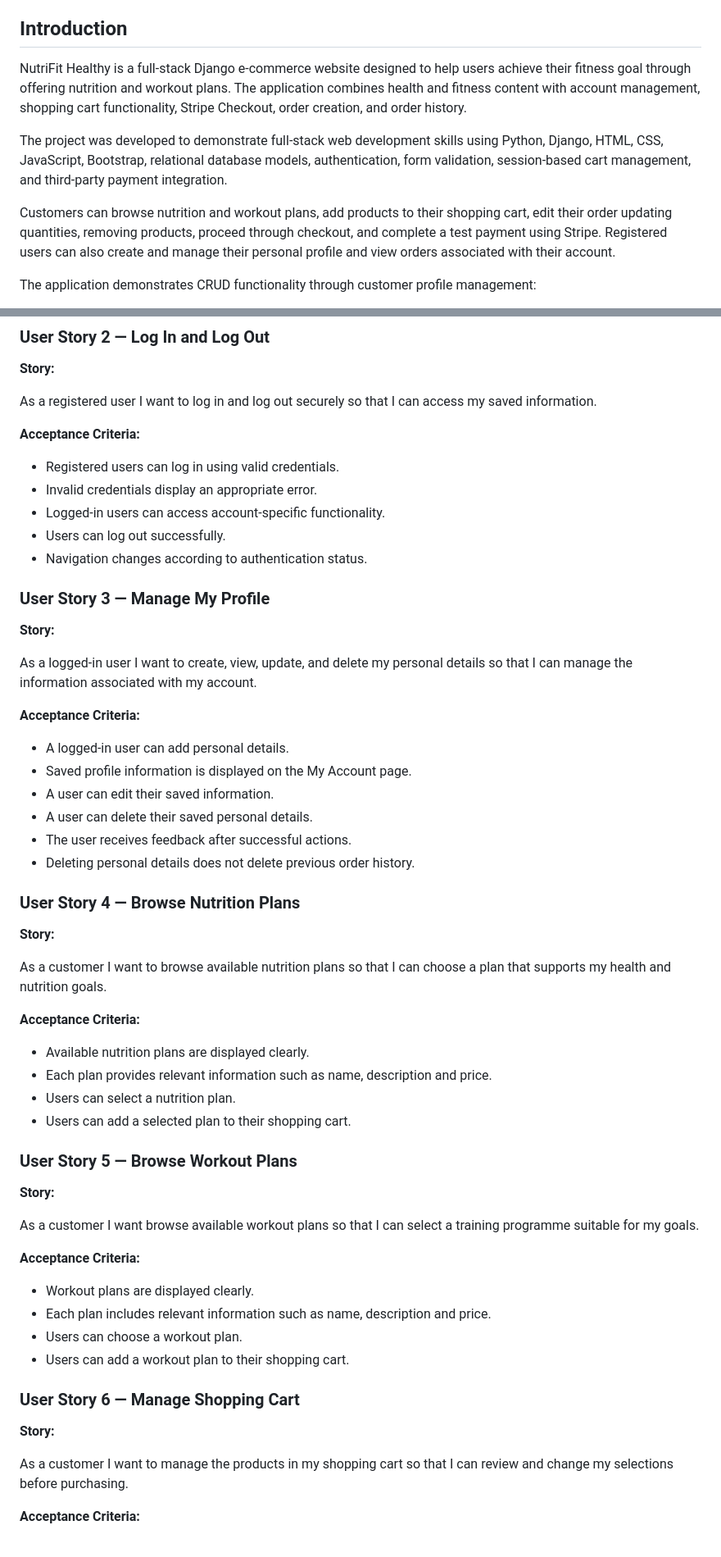
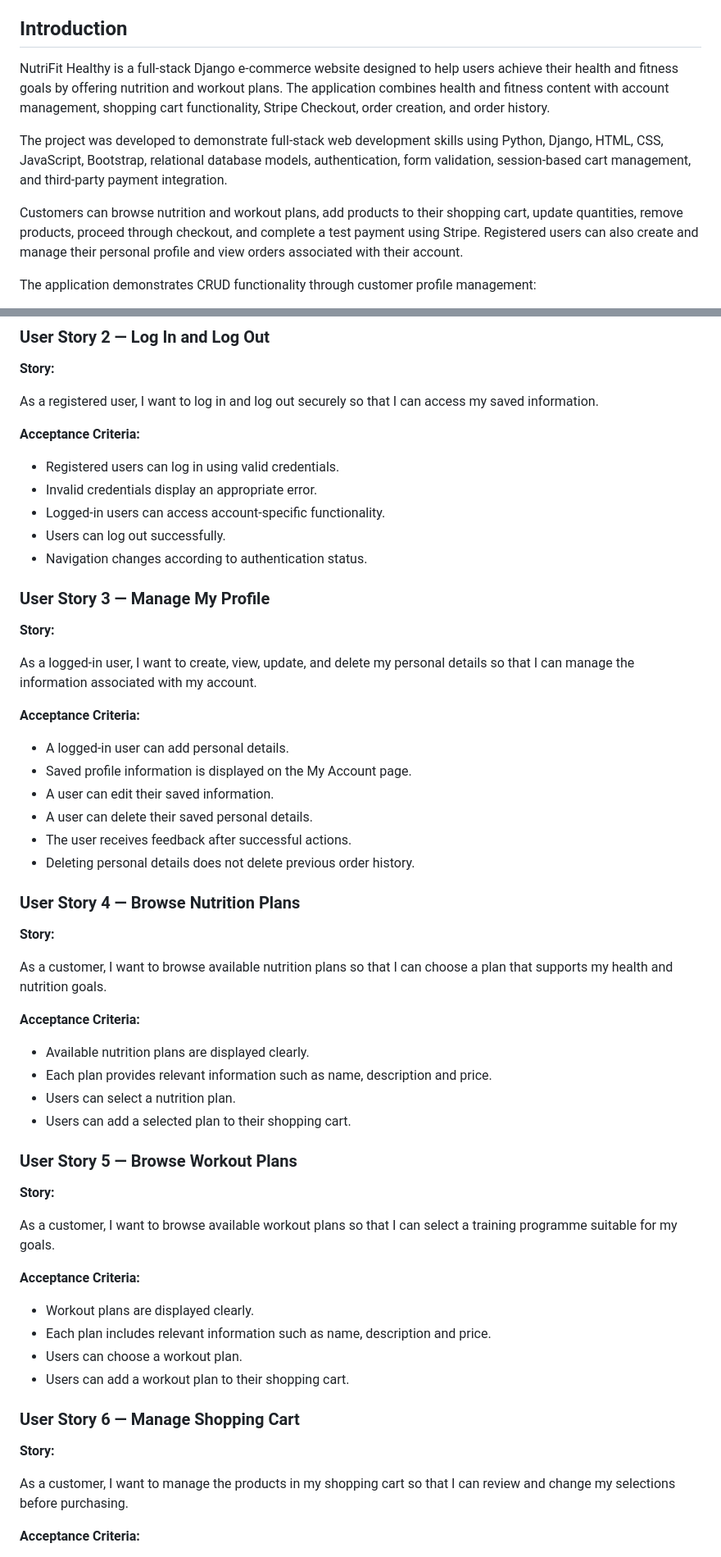
Before and after one commit to isadoraspirov/nutri_fit, a Markdown page: README.md, 2 parts joined by grey strips. Shown at 82% size. Drawn GitHub-style.

Commit message:
Update README documentation correction of grammar mistakes

```diff
--- a/README.md
+++ b/README.md
@@ -37,11 +36,11 @@
 
 ## Introduction
 
-NutriFit Healthy is a full-stack Django e-commerce website designed to help users achieve their fitness goal through offering nutrition and workout plans. The application combines health and fitness content with account management, shopping cart functionality, Stripe Checkout, order creation, and order history.
+NutriFit Healthy is a full-stack Django e-commerce website designed to help users achieve their health and fitness goals by offering nutrition and workout plans. The application combines health and fitness content with account management, shopping cart functionality, Stripe Checkout, order creation, and order history.
 
 The project was developed to demonstrate full-stack web development skills using Python, Django, HTML, CSS, JavaScript, Bootstrap, relational database models, authentication, form validation, session-based cart management, and third-party payment integration.
 
-Customers can browse nutrition and workout plans, add products to their shopping cart, edit their order updating quantities, removing products, proceed through checkout, and complete a test payment using Stripe. Registered users can also create and manage their personal profile and view orders associated with their account.
+Customers can browse nutrition and workout plans, add products to their shopping cart, update quantities, remove products, proceed through checkout, and complete a test payment using Stripe. Registered users can also create and manage their personal profile and view orders associated with their account.
 
 The application demonstrates CRUD functionality through customer profile management:
 
@@ -288,7 +287,7 @@ As a new user, I want to create an account so that I can log in, manage my perso
 
 **Story:**
 
-As a registered user I want to log in and log out securely so that I can access my saved information.
+As a registered user, I want to log in and log out securely so that I can access my saved information.
 
 **Acceptance Criteria:**
 
@@ -302,7 +301,7 @@ As a registered user I want to log in and log out securely so that I can access
 
 **Story:**
 
-As a logged-in user I want to create, view, update, and delete my personal details so that I can manage the information associated with my account.
+As a logged-in user, I want to create, view, update, and delete my personal details so that I can manage the information associated with my account.
 
 **Acceptance Criteria:**
 
@@ -317,7 +316,7 @@ As a logged-in user I want to create, view, update, and delete my personal detai
 
 **Story:**
 
-As a customer I want to browse available nutrition plans so that I can choose a plan that supports my health and nutrition goals.
+As a customer, I want to browse available nutrition plans so that I can choose a plan that supports my health and nutrition goals.
 
 **Acceptance Criteria:**
 
@@ -330,7 +329,7 @@ As a customer I want to browse available nutrition plans so that I can choose a
 
 **Story:**
 
-As a customer I want browse available workout plans so that I can select a training programme suitable for my goals.
+As a customer, I want to browse available workout plans so that I can select a training programme suitable for my goals.
 
 **Acceptance Criteria:**
 
@@ -343,7 +342,7 @@ As a customer I want browse available workout plans so that I can select a train
 
 **Story:**
 
-As a customer I want to manage the products in my shopping cart so that I can review and change my selections before purchasing.
+As a customer, I want to manage the products in my shopping cart so that I can review and change my selections before purchasing.
 
 **Acceptance Criteria:**
 
```
Also changed, not shown: other parts of README.md (+19 -18 lines).
